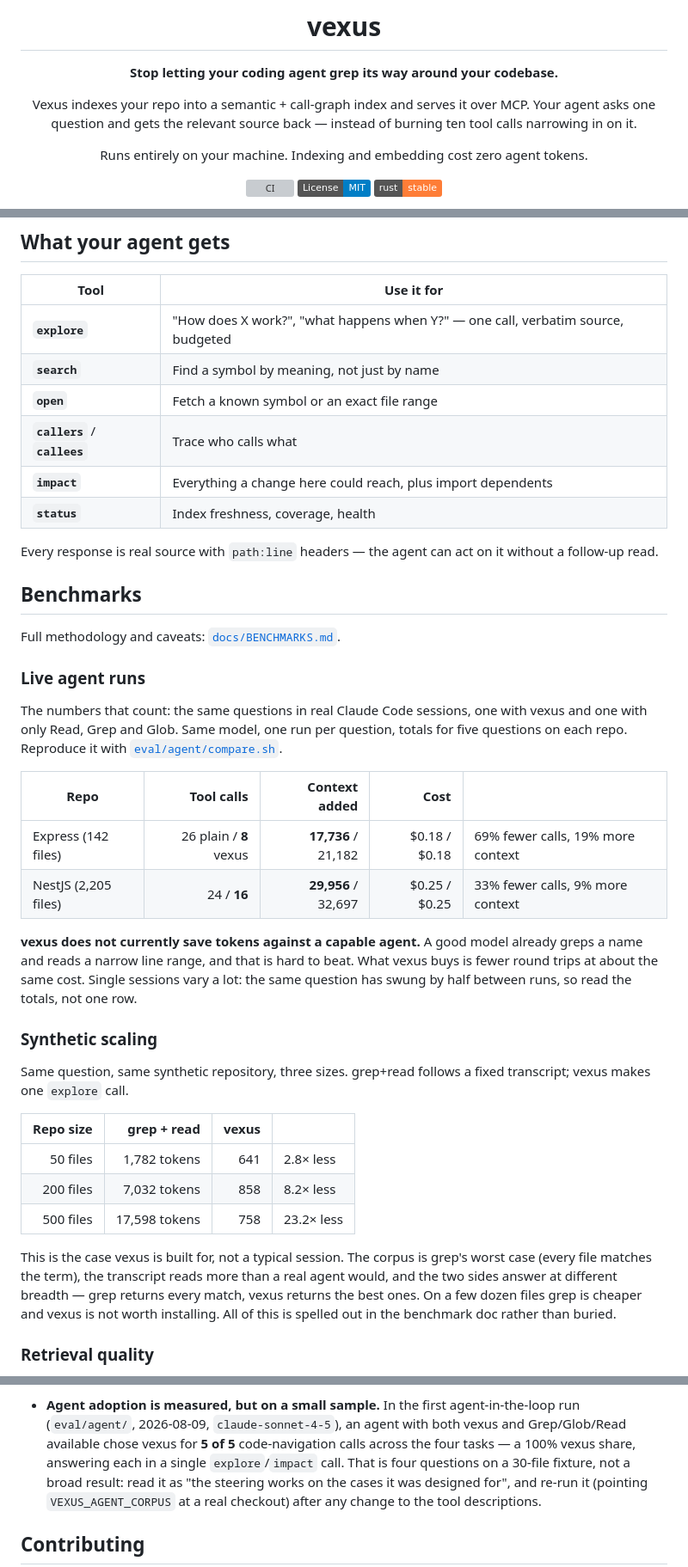
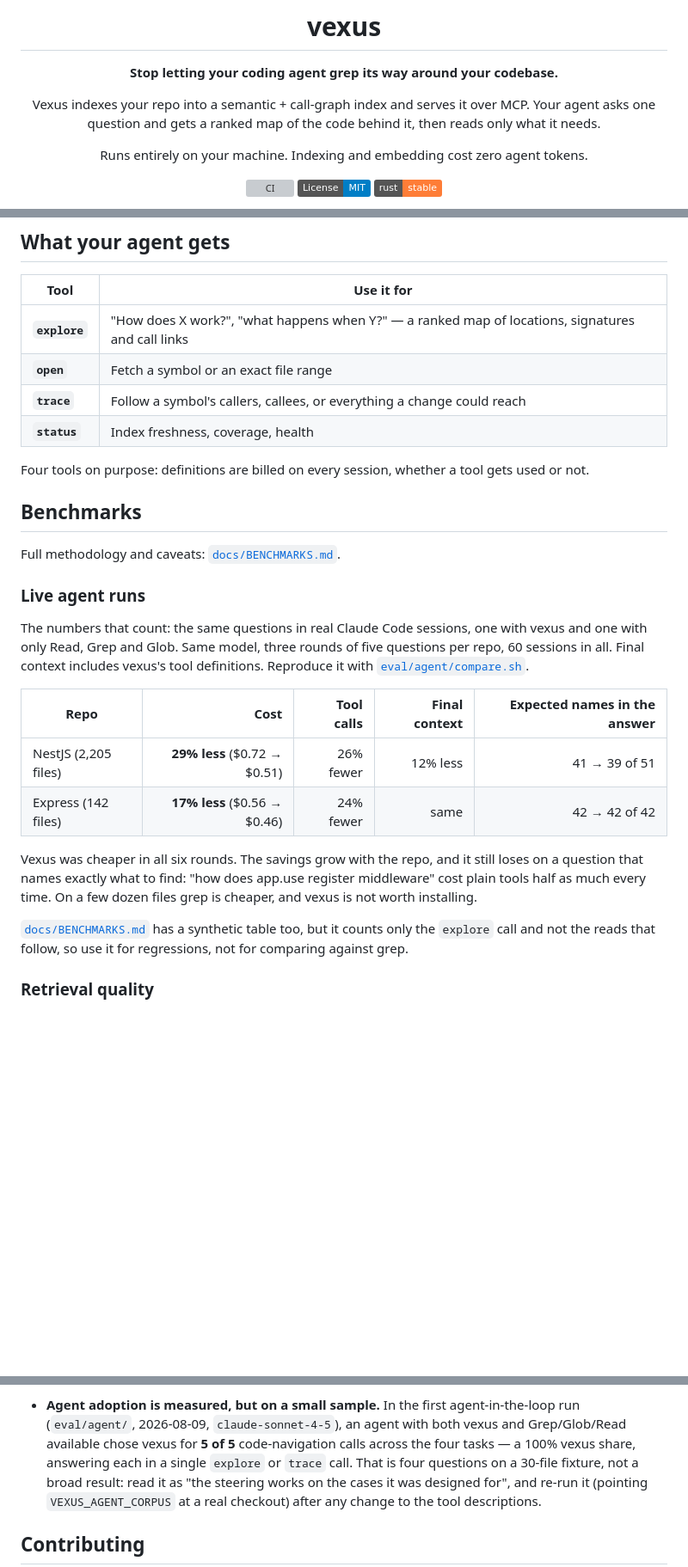
Before and after one commit to faique43/vexus, a Markdown page: README.md, 3 parts joined by grey strips. Shown at 86% size. Rendered like a GitHub page; badges without logos; blank space fills up the shorter version; grey boxes are pictures that could not be loaded.

```diff
--- a/README.md
+++ b/README.md
@@ -5,8 +5,8 @@
 **Stop letting your coding agent grep its way around your codebase.**
 
 Vexus indexes your repo into a semantic + call-graph index and serves it over MCP.
-Your agent asks one question and gets the relevant source back — instead of
-burning ten tool calls narrowing in on it.
+Your agent asks one question and gets a ranked map of the code behind it, then
+reads only what it needs.
 
 Runs entirely on your machine. Indexing and embedding cost zero agent tokens.
 
@@ -210,15 +184,13 @@ edit — no re-indexing by hand.
 
 | Tool | Use it for |
 | --- | --- |
-| **`explore`** | "How does X work?", "what happens when Y?" — one call, verbatim source, budgeted |
-| **`search`** | Find a symbol by meaning, not just by name |
-| **`open`** | Fetch a known symbol or an exact file range |
-| **`callers`** / **`callees`** | Trace who calls what |
-| **`impact`** | Everything a change here could reach, plus import dependents |
+| **`explore`** | "How does X work?", "what happens when Y?" — a ranked map of locations, signatures and call links |
+| **`open`** | Fetch a symbol or an exact file range |
+| **`trace`** | Follow a symbol's callers, callees, or everything a change could reach |
 | **`status`** | Index freshness, coverage, health |
 
-Every response is real source with `path:line` headers — the agent can act on
-it without a follow-up read.
+Four tools on purpose: definitions are billed on every session, whether a tool
+gets used or not.
 
 ## Benchmarks
 
@@ -227,38 +199,24 @@ Full methodology and caveats: [`docs/BENCHMARKS.md`](docs/BENCHMARKS.md).
 ### Live agent runs
 
 The numbers that count: the same questions in real Claude Code sessions, one
-with vexus and one with only Read, Grep and Glob. Same model, one run per
-question, totals for five questions on each repo. Reproduce it with
+with vexus and one with only Read, Grep and Glob. Same model, three rounds of
+five questions per repo, 60 sessions in all. Final context includes vexus's
+tool definitions. Reproduce it with
 [`eval/agent/compare.sh`](eval/agent/compare.sh).
 
-| Repo | Tool calls | Context added | Cost | |
-| --- | ---: | ---: | ---: | --- |
-| Express (142 files) | 26 plain / **8** vexus | **17,736** / 21,182 | $0.18 / $0.18 | 69% fewer calls, 19% more context |
-| NestJS (2,205 files) | 24 / **16** | **29,956** / 32,697 | $0.25 / $0.25 | 33% fewer calls, 9% more context |
+| Repo | Cost | Tool calls | Final context | Expected names in the answer |
+| --- | ---: | ---: | ---: | ---: |
+| NestJS (2,205 files) | **29% less** ($0.72 → $0.51) | 26% fewer | 12% less | 41 → 39 of 51 |
+| Express (142 files) | **17% less** ($0.56 → $0.46) | 24% fewer | same | 42 → 42 of 42 |
 
-**vexus does not currently save tokens against a capable agent.** A good model
-already greps a name and reads a narrow line range, and that is hard to beat.
-What vexus buys is fewer round trips at about the same cost. Single sessions
-vary a lot: the same question has swung by half between runs, so read the
-totals, not one row.
+Vexus was cheaper in all six rounds. The savings grow with the repo, and it
+still loses on a question that names exactly what to find: "how does app.use
+register middleware" cost plain tools half as much every time. On a few dozen
+files grep is cheaper, and vexus is not worth installing.
 
-### Synthetic scaling
-
-Same question, same synthetic repository, three sizes. grep+read follows a fixed
-transcript; vexus makes one `explore` call.
-
-| Repo size | grep + read | vexus | |
-| ---: | ---: | ---: | --- |
-| 50 files | 1,782 tokens | 641 | 2.8× less |
-| 200 files | 7,032 tokens | 858 | 8.2× less |
-| 500 files | 17,598 tokens | 758 | 23.2× less |
-
-This is the case vexus is built for, not a typical session. The corpus is
-grep's worst case (every file matches the term), the transcript reads more than
-a real agent would, and the two sides answer at different breadth — grep returns
-every match, vexus returns the best ones. On a few dozen files grep is cheaper
-and vexus is not worth installing. All of this is spelled out in the benchmark
-doc rather than buried.
+[`docs/BENCHMARKS.md`](docs/BENCHMARKS.md) has a synthetic table too, but it
+counts only the `explore` call and not the reads that follow, so use it for
+regressions, not for comparing against grep.
 
 ### Retrieval quality
 
@@ -349,7 +307,7 @@ The things worth knowing before you rely on it:
   agent-in-the-loop run (`eval/agent/`, 2026-08-09, `claude-sonnet-4-5`), an
   agent with both vexus and Grep/Glob/Read available chose vexus for **5 of 5**
   code-navigation calls across the four tasks — a 100% vexus share, answering
-  each in a single `explore`/`impact` call. That is four questions on a
+  each in a single `explore` or `trace` call. That is four questions on a
   30-file fixture, not a broad result: read it as "the steering works on the
   cases it was designed for", and re-run it (pointing `VEXUS_AGENT_CORPUS` at
   a real checkout) after any change to the tool descriptions.
```
Also changed, not shown: other parts of README.md (+47 -73 lines), CHANGELOG.md (+33 -27 lines), docs/BENCHMARKS.md (+9 -9 lines).
